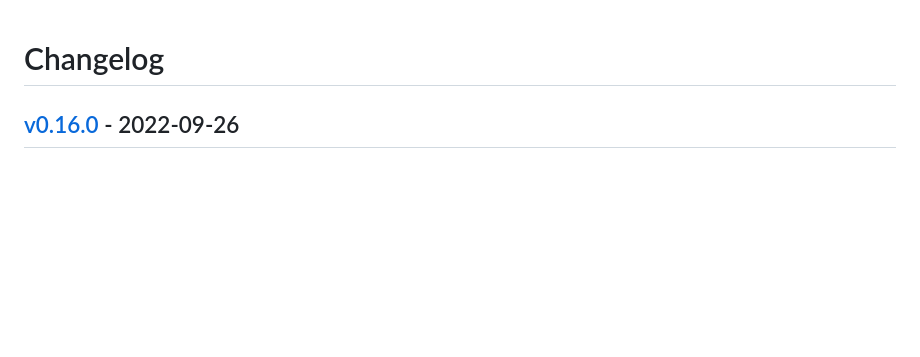
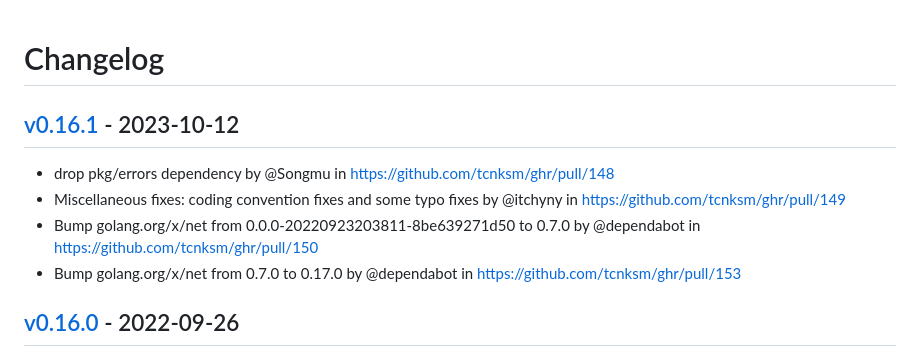
Before and after one commit to tcnksm/ghr, a Markdown page: CHANGELOG.md, the part around the change. Rendered like a GitHub page; blank space fills up the shorter version.

Commit message:
[tagpr] update CHANGELOG.md

```diff
--- a/CHANGELOG.md
+++ b/CHANGELOG.md
@@ -1,4 +1,10 @@
 # Changelog
+
+## [v0.16.1](https://github.com/tcnksm/ghr/compare/v0.16.0...v0.16.1) - 2023-10-12
+- drop pkg/errors dependency by @Songmu in https://github.com/tcnksm/ghr/pull/148
+- Miscellaneous fixes: coding convention fixes and some typo fixes by @itchyny in https://github.com/tcnksm/ghr/pull/149
+- Bump golang.org/x/net from 0.0.0-20220923203811-8be639271d50 to 0.7.0 by @dependabot in https://github.com/tcnksm/ghr/pull/150
+- Bump golang.org/x/net from 0.7.0 to 0.17.0 by @dependabot in https://github.com/tcnksm/ghr/pull/153
 
 ## [v0.16.0](https://github.com/tcnksm/ghr/compare/v0.15.0...v0.16.0) - 2022-09-26
 - introduce modern releng stack by @Songmu in https://github.com/tcnksm/ghr/pull/141
```
